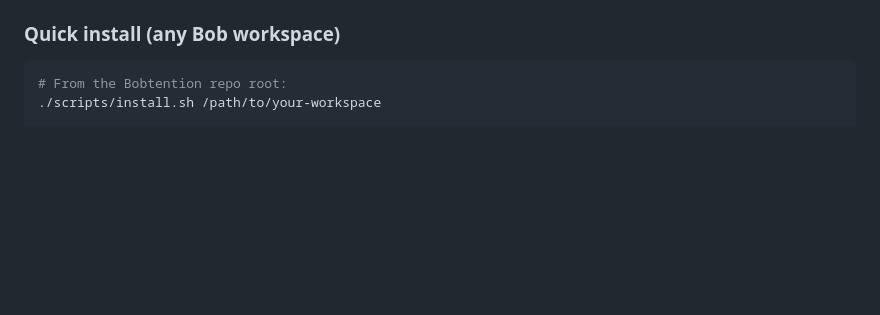
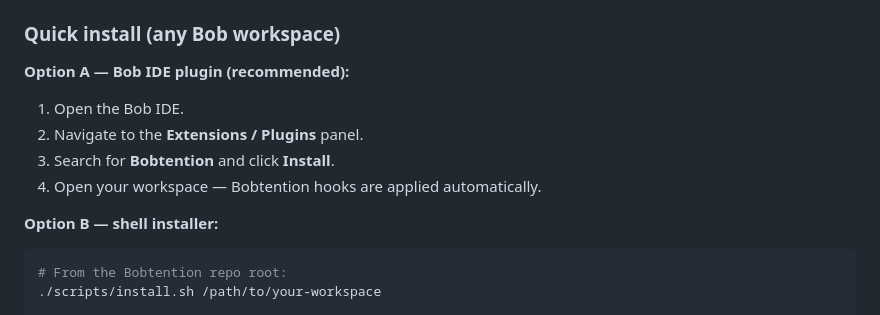
Before and after one commit to suwasto/bobtention, a Markdown page: README.md, the part around the change. GitHub-like rendering; blank space fills up the shorter version.

Commit message:
docs: add Bob IDE plugin as Option A in Quick Install section

````diff
--- a/README.md
+++ b/README.md
@@ -54,6 +54,15 @@ Developer prompt
 - **Self-hosted Laya** running at `http://localhost:8000` (required for AI-powered decisions — see [Using Laya](#using-laya) below). Without it, Bobtention falls back to local threshold rules automatically.
 
 ### Quick install (any Bob workspace)
+
+**Option A — Bob IDE plugin (recommended):**
+
+1. Open the Bob IDE.
+2. Navigate to the **Extensions / Plugins** panel.
+3. Search for **Bobtention** and click **Install**.
+4. Open your workspace — Bobtention hooks are applied automatically.
+
+**Option B — shell installer:**
 
 ```bash
 # From the Bobtention repo root:
````
